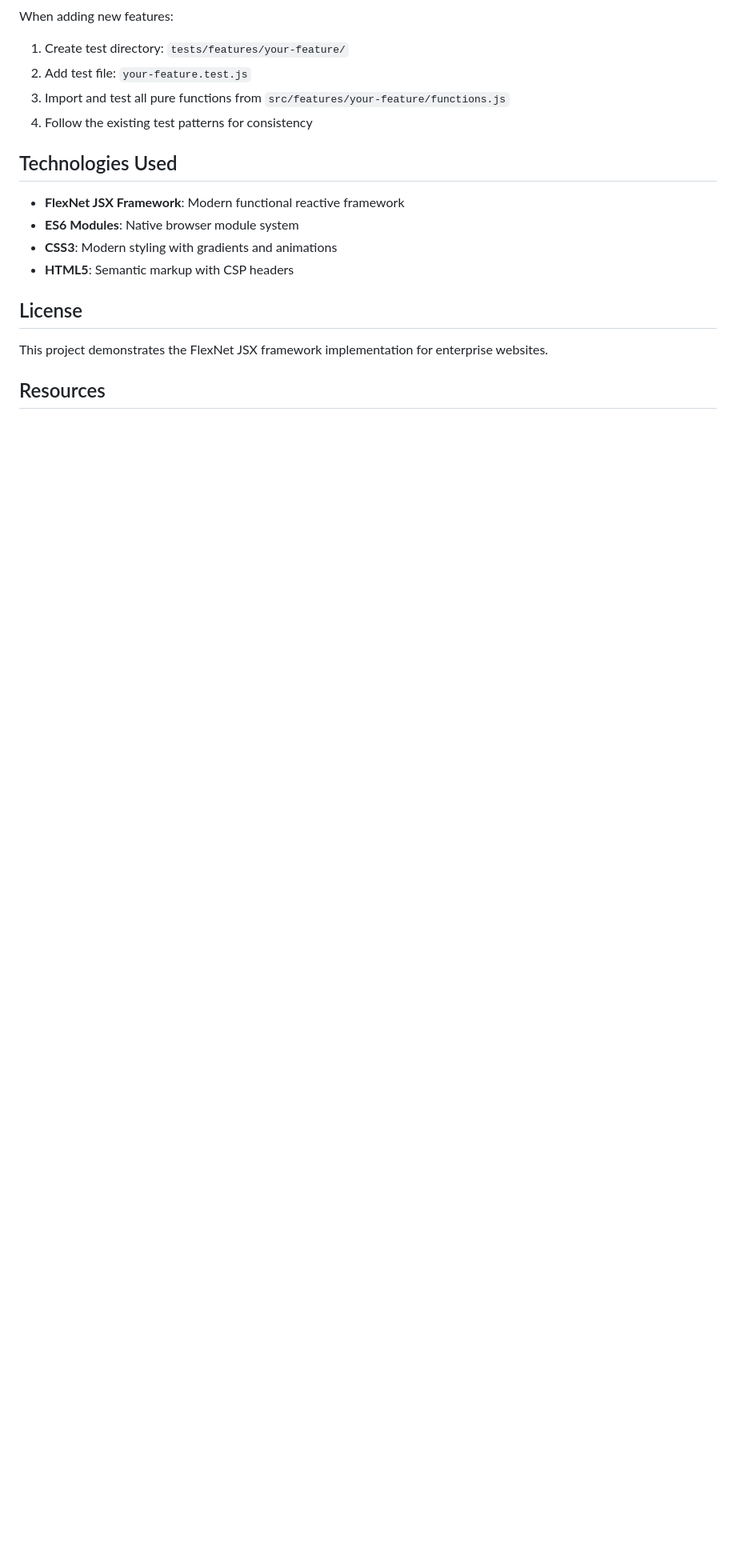
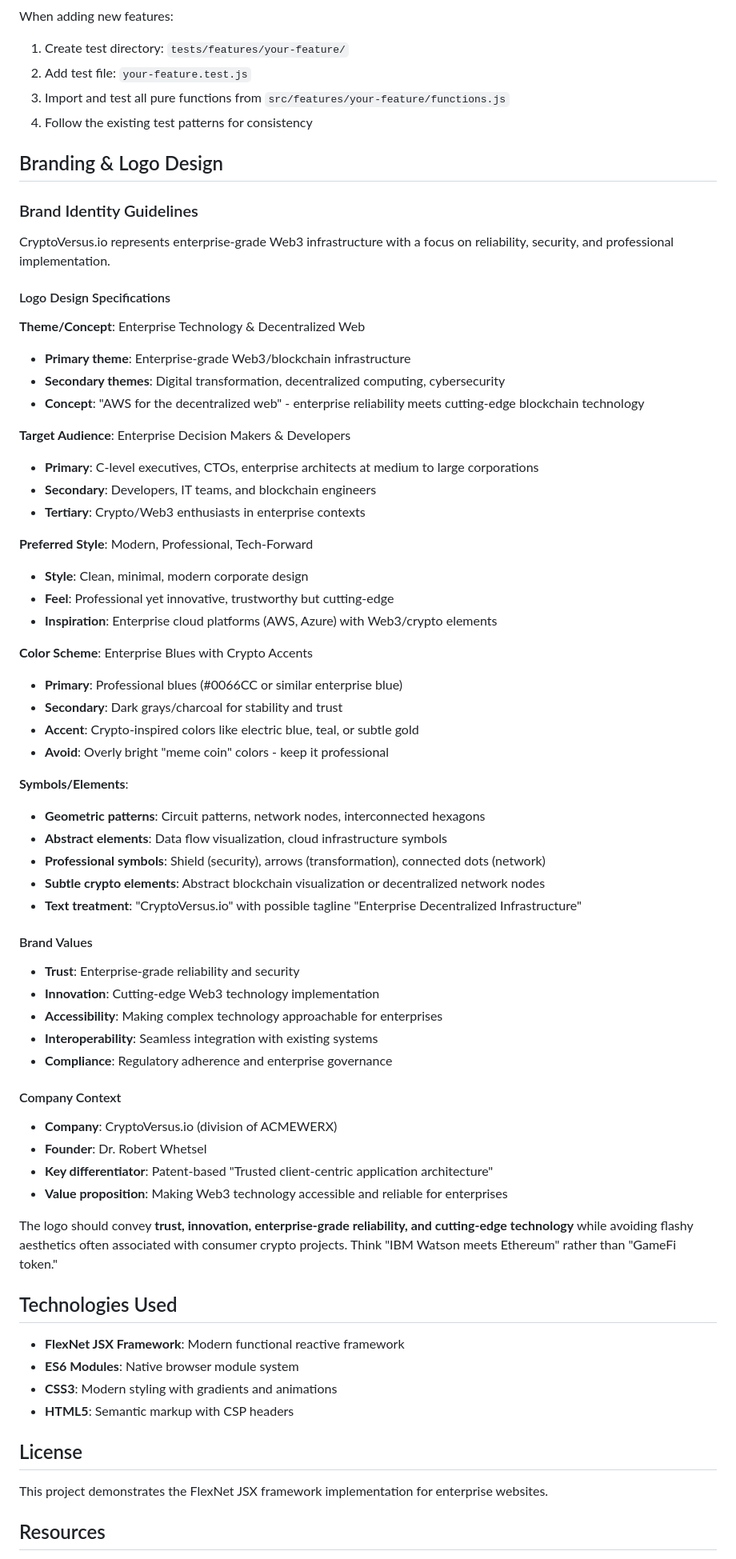
Before and after one commit to cryptoversus-reboot/cryptoversus-reboot.github.io, a Markdown page: README.md, the part around the change. Shown at 80% size. GitHub-like rendering; blank space fills up the shorter version.

```diff
--- a/README.md
+++ b/README.md
@@ -203,6 +203,57 @@ When adding new features:
 3. Import and test all pure functions from `src/features/your-feature/functions.js`
 4. Follow the existing test patterns for consistency
 
+## Branding & Logo Design
+
+### Brand Identity Guidelines
+
+CryptoVersus.io represents enterprise-grade Web3 infrastructure with a focus on reliability, security, and professional implementation.
+
+#### Logo Design Specifications
+
+**Theme/Concept**: Enterprise Technology & Decentralized Web
+- **Primary theme**: Enterprise-grade Web3/blockchain infrastructure
+- **Secondary themes**: Digital transformation, decentralized computing, cybersecurity
+- **Concept**: "AWS for the decentralized web" - enterprise reliability meets cutting-edge blockchain technology
+
+**Target Audience**: Enterprise Decision Makers & Developers
+- **Primary**: C-level executives, CTOs, enterprise architects at medium to large corporations
+- **Secondary**: Developers, IT teams, and blockchain engineers
+- **Tertiary**: Crypto/Web3 enthusiasts in enterprise contexts
+
+**Preferred Style**: Modern, Professional, Tech-Forward
+- **Style**: Clean, minimal, modern corporate design
+- **Feel**: Professional yet innovative, trustworthy but cutting-edge
+- **Inspiration**: Enterprise cloud platforms (AWS, Azure) with Web3/crypto elements
+
+**Color Scheme**: Enterprise Blues with Crypto Accents
+- **Primary**: Professional blues (#0066CC or similar enterprise blue)
+- **Secondary**: Dark grays/charcoal for stability and trust
+- **Accent**: Crypto-inspired colors like electric blue, teal, or subtle gold
+- **Avoid**: Overly bright "meme coin" colors - keep it professional
+
+**Symbols/Elements**:
+- **Geometric patterns**: Circuit patterns, network nodes, interconnected hexagons
+- **Abstract elements**: Data flow visualization, cloud infrastructure symbols
+- **Professional symbols**: Shield (security), arrows (transformation), connected dots (network)
+- **Subtle crypto elements**: Abstract blockchain visualization or decentralized network nodes
+- **Text treatment**: "CryptoVersus.io" with possible tagline "Enterprise Decentralized Infrastructure"
+
+#### Brand Values
+- **Trust**: Enterprise-grade reliability and security
+- **Innovation**: Cutting-edge Web3 technology implementation
+- **Accessibility**: Making complex technology approachable for enterprises
+- **Interoperability**: Seamless integration with existing systems
+- **Compliance**: Regulatory adherence and enterprise governance
+
+#### Company Context
+- **Company**: CryptoVersus.io (division of ACMEWERX)
+- **Founder**: Dr. Robert Whetsel
+- **Key differentiator**: Patent-based "Trusted client-centric application architecture"
+- **Value proposition**: Making Web3 technology accessible and reliable for enterprises
+
+The logo should convey **trust, innovation, enterprise-grade reliability, and cutting-edge technology** while avoiding flashy aesthetics often associated with consumer crypto projects. Think "IBM Watson meets Ethereum" rather than "GameFi token."
+
 ## Technologies Used
 
 - **FlexNet JSX Framework**: Modern functional reactive framework
```
